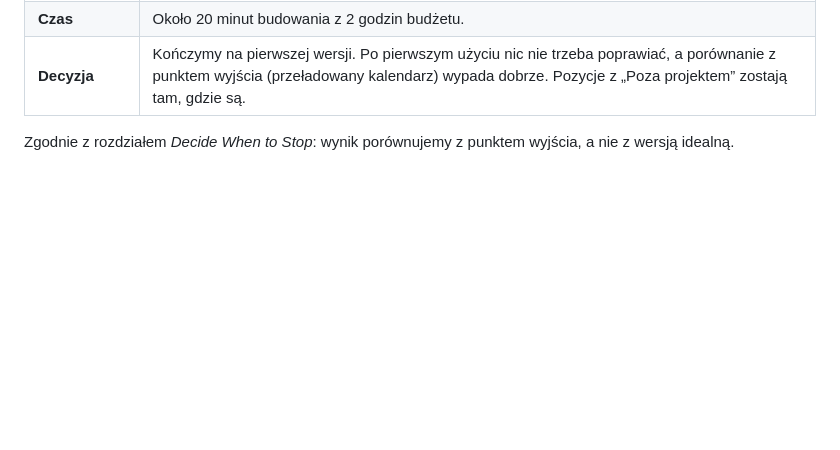
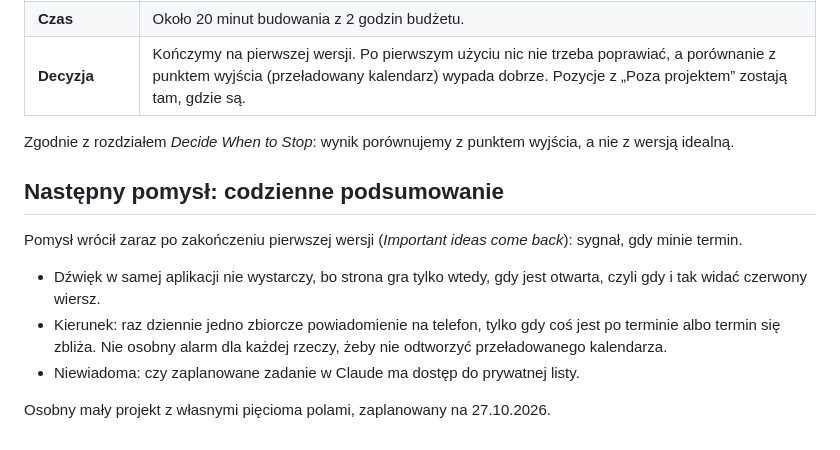
Before and after one commit to Konrados1980/kiedy-ostatnio, a Markdown page: README.md, the part around the change. Drawn GitHub-style; blank space fills up the shorter version.

Commit message:
Pomysł na później: codzienne podsumowanie
Co-Authored-By: Claude Opus 5.5 <noreply@anthropic.com>
Claude-Session: https://claude.ai/code/session_019qLYmd8p37g5NTDXuVyGgQ

```diff
--- a/README.md
+++ b/README.md
@@ -43,3 +43,13 @@ W Claude lista zapisuje się w prywatnej części bazy aplikacji, widocznej tylk
 | **Decyzja** | Kończymy na pierwszej wersji. Po pierwszym użyciu nic nie trzeba poprawiać, a porównanie z punktem wyjścia (przeładowany kalendarz) wypada dobrze. Pozycje z „Poza projektem” zostają tam, gdzie są. |
 
 Zgodnie z rozdziałem *Decide When to Stop*: wynik porównujemy z punktem wyjścia, a nie z wersją idealną.
+
+## Następny pomysł: codzienne podsumowanie
+
+Pomysł wrócił zaraz po zakończeniu pierwszej wersji (*Important ideas come back*): sygnał, gdy minie termin.
+
+- Dźwięk w samej aplikacji nie wystarczy, bo strona gra tylko wtedy, gdy jest otwarta, czyli gdy i tak widać czerwony wiersz.
+- Kierunek: raz dziennie jedno zbiorcze powiadomienie na telefon, tylko gdy coś jest po terminie albo termin się zbliża. Nie osobny alarm dla każdej rzeczy, żeby nie odtworzyć przeładowanego kalendarza.
+- Niewiadoma: czy zaplanowane zadanie w Claude ma dostęp do prywatnej listy.
+
+Osobny mały projekt z własnymi pięcioma polami, zaplanowany na 27.10.2026.
```
